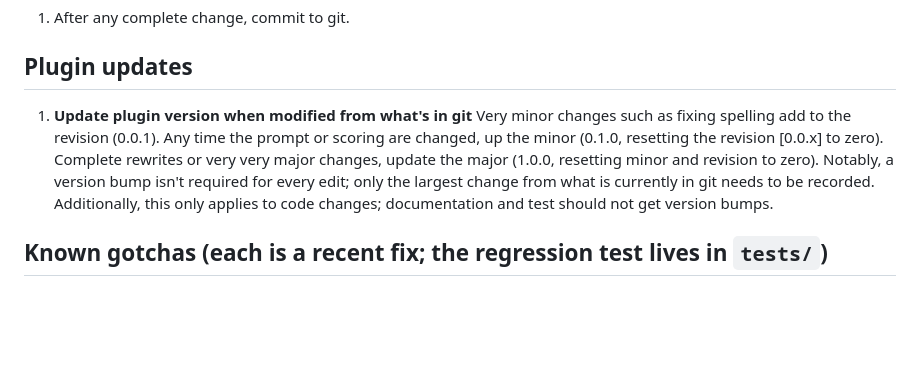
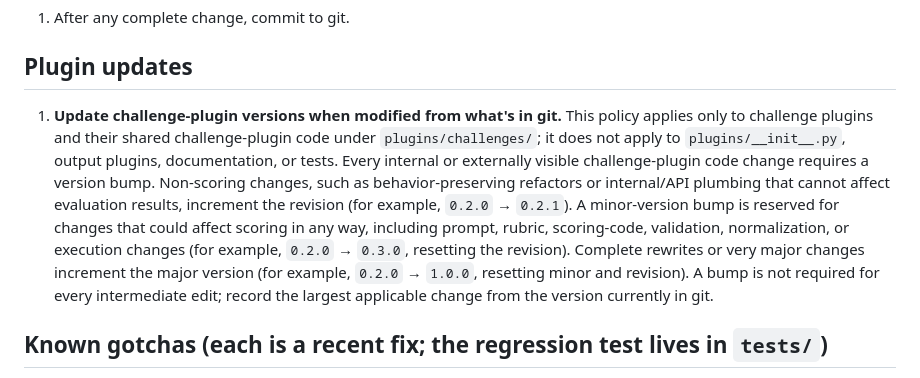
Before and after one commit to JessMorgan/ai-benchmark, a Markdown page: AGENTS.md, the part around the change. Rendered like a GitHub page; blank space fills up the shorter version.

Commit message:
docs: clarify challenge plugin version policy
🤖 Generated with Codebuff
Co-Authored-By: Codebuff <noreply@codebuff.com>

```diff
--- a/AGENTS.md
+++ b/AGENTS.md
@@ -122,7 +122,7 @@ The runtime inventory below matches `uv run ai-benchmark --list-plugins`:
 1. After any complete change, commit to git.
 
 ## Plugin updates
-1. **Update plugin version when modified from what's in git** Very minor changes such as fixing spelling add to the revision (0.0.1).  Any time the prompt or scoring are changed, up the minor (0.1.0, resetting the revision [0.0.x] to zero).  Complete rewrites or very very major changes, update the major (1.0.0, resetting minor and revision to zero).  Notably, a version bump isn't required for every edit; only the largest change from what is currently in git needs to be recorded.  Additionally, this only applies to code changes; documentation and test should not get version bumps.
+1. **Update challenge-plugin versions when modified from what's in git.** This policy applies only to challenge plugins and their shared challenge-plugin code under `plugins/challenges/`; it does not apply to `plugins/__init__.py`, output plugins, documentation, or tests. Every internal or externally visible challenge-plugin code change requires a version bump. Non-scoring changes, such as behavior-preserving refactors or internal/API plumbing that cannot affect evaluation results, increment the revision (for example, `0.2.0` → `0.2.1`). A minor-version bump is reserved for changes that could affect scoring in any way, including prompt, rubric, scoring-code, validation, normalization, or execution changes (for example, `0.2.0` → `0.3.0`, resetting the revision). Complete rewrites or very major changes increment the major version (for example, `0.2.0` → `1.0.0`, resetting minor and revision). A bump is not required for every intermediate edit; record the largest applicable change from the version currently in git.
 
 ## Known gotchas (each is a recent fix; the regression test lives in `tests/`)
 
```
